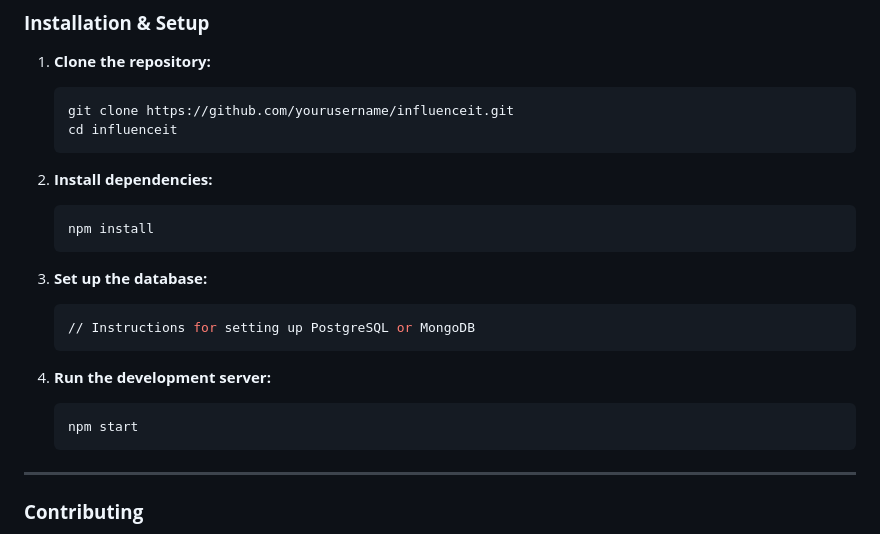
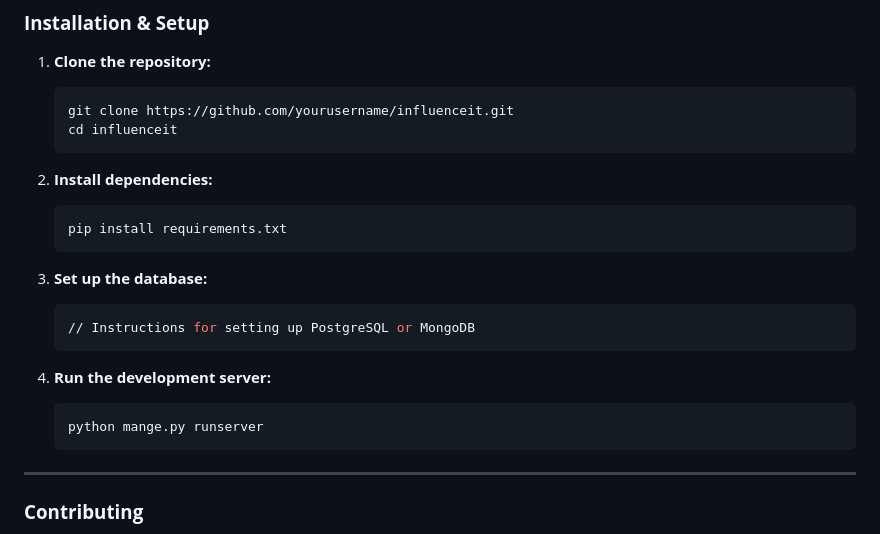
Before and after one commit to Cogwara/influenceit, a Markdown page: README.md, the part around the change. GitHub-like rendering.

````diff
--- a/README.md
+++ b/README.md
@@ -114,7 +114,7 @@ The website simplifies influencer marketing by providing a centralized platform
 
 2. **Install dependencies:**
    ```bash
-   npm install
+   pip install requirements.txt
    ```
 
 3. **Set up the database:**
@@ -124,7 +124,7 @@ The website simplifies influencer marketing by providing a centralized platform
 
 4. **Run the development server:**
    ```bash
-   npm start
+   python mange.py runserver
    ```
 
 ---
````
